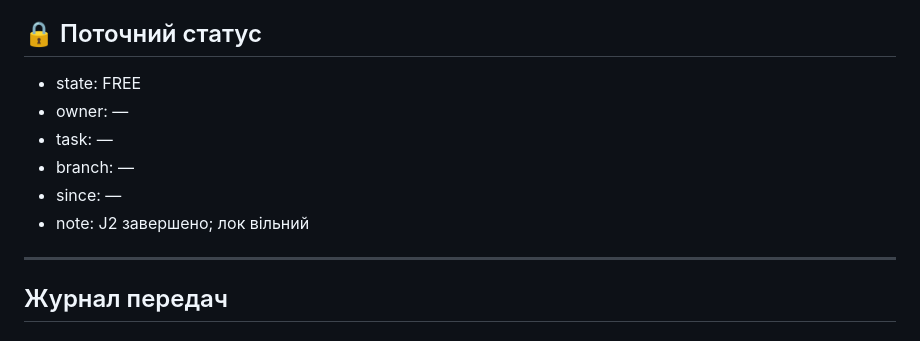
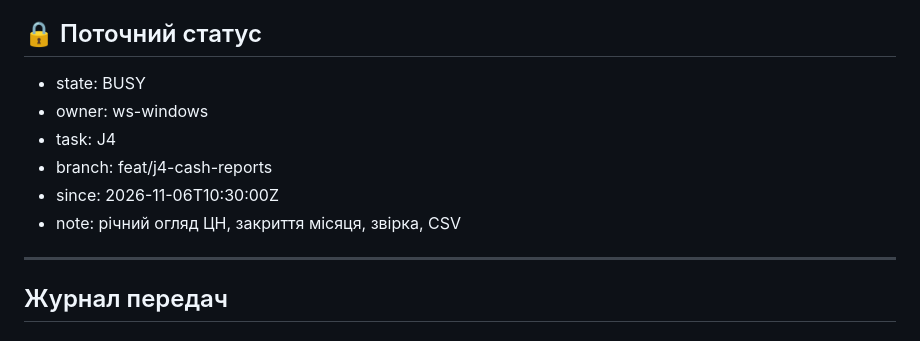
Before and after one commit to onivan/cohbbot, a Markdown page: docs/coord/BOARD.md, the part around the change. Rendered like a GitHub page.

Commit message:
chore(coord): claim J4 (ws-windows)

```diff
--- a/docs/coord/BOARD.md
+++ b/docs/coord/BOARD.md
@@ -6,12 +6,12 @@
 
 ## 🔒 Поточний статус
 
-- state: FREE
-- owner: —
-- task: —
-- branch: —
-- since: —
-- note: J2 завершено; лок вільний
+- state: BUSY
+- owner: ws-windows
+- task: J4
+- branch: feat/j4-cash-reports
+- since: 2026-11-06T10:30:00Z
+- note: річний огляд ЦН, закриття місяця, звірка, CSV
 ---
 
 ## Журнал передач
```
